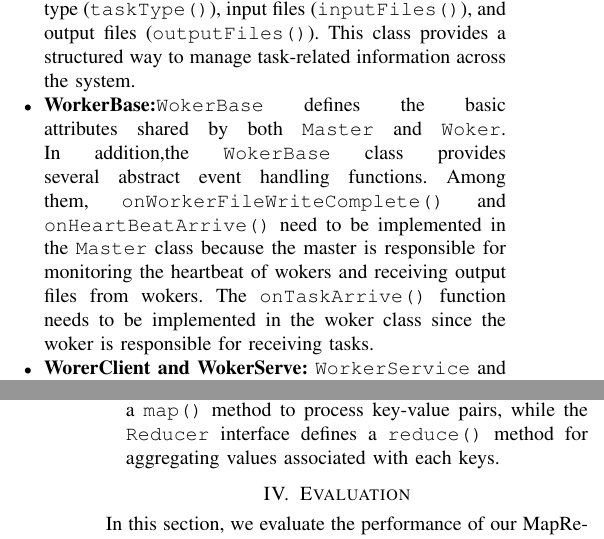
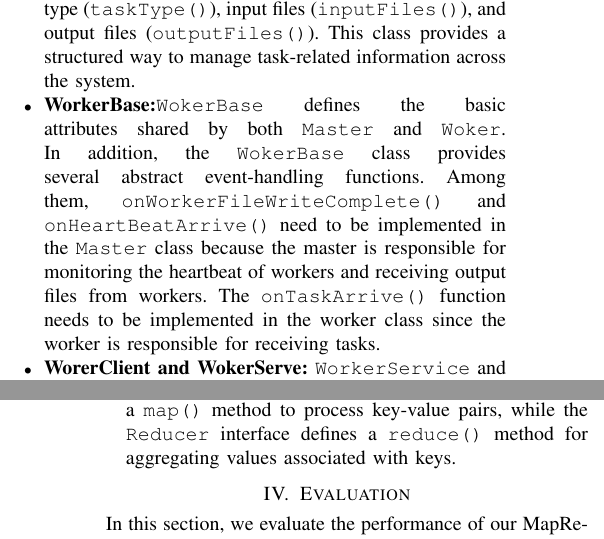
Before and after one commit to Mingle-2012/Reports, a LaTeX paper (Cloud/Project/MapReduce.tex, which reads Cloud/Project/implementation.tex): two parts of the columns of pages 3 and 4 of 5, joined at a grey line, cut so that both start at the same text. Compiled offline with pdfLaTeX.

Commit message:
语法更改

```diff
--- a/Cloud/Project/implementation.tex
+++ b/Cloud/Project/implementation.tex
@@ -51,8 +51,8 @@ As illustrated in the figure, our MapReduce framework consists of several key co
     \item \textbf{Task:} The \texttt{Task} class serves as an abstraction for different types of MapReduce tasks. It includes details about the task (\texttt{TaskInfo}) and defines methods for execution (\texttt{execute()}) and task synchronization (\texttt{join()}). The \texttt{Task} class is extended by \texttt{MapTask} and \texttt{ReduceTask} to implement specific MapReduce functionality. Both of these subclasses override the core execution logic defined in the \texttt{doExecute()} method.
     \item \textbf{MapTask and ReduceTask:} The \texttt{MapTask} handles the mapping phase, utilizing a \texttt{Mapper} instance to process key-value pairs. It operates on input data and generates intermediate key-value pairs. The \texttt{ReduceTask}, on the other hand, executes the reduce phase, using a \texttt{Reducer} instance to aggregate values associated with each key. Methods like \texttt{processReduce()} and \texttt{processRead()} manage the input and output of data during the reduce phase.
     \item \textbf{TaskInfo:} The \texttt{TaskInfo} class encapsulates metadata for a task, such as its unique identifier (\texttt{taskId()}), type (\texttt{taskType()}), input files (\texttt{inputFiles()}), and output files (\texttt{outputFiles()}). This class provides a structured way to manage task-related information across the system.
-    \item \textbf{WorkerBase:}\texttt{WokerBase} defines the basic attributes shared by both \texttt{Master} and \texttt{Woker}. In addition,the \texttt{WokerBase} class provides several abstract event handling functions. Among them, \texttt{onWorkerFileWriteComplete()} and \texttt{onHeartBeatArrive()} need to be implemented in the \texttt{Master} class because the master is responsible for monitoring the heartbeat of wokers and receiving output files from wokers. The \texttt{onTaskArrive()} function needs to be implemented in the woker class since the woker is responsible for receiving tasks.
+    \item \textbf{WorkerBase:}\texttt{WokerBase} defines the basic attributes shared by both \texttt{Master} and \texttt{Woker}. In addition, the \texttt{WokerBase} class provides several abstract event-handling functions. Among them, \texttt{onWorkerFileWriteComplete()} and \texttt{onHeartBeatArrive()} need to be implemented in the \texttt{Master} class because the master is responsible for monitoring the heartbeat of workers and receiving output files from workers. The \texttt{onTaskArrive()} function needs to be implemented in the worker class since the worker is responsible for receiving tasks.
     \item \textbf{WorerClient and WokerServe:} \texttt{WorkerService} and \texttt{WorkerClient} are classes created to implement \texttt{gRPC} communication. WorkerService is a server-side class designed to handle requests, while WorkerClient is a client-side class used to send requests. The functions in WorkerService define how to respond to requests. A Worker periodically sends heartbeat signals to the Master using the \texttt{sendHeartBeat()} method of WorkerClient. When a task is completed, the Worker sends the result to the Master via the \texttt{sendFileWriteComplete()} method. Meanwhile, the Master assigns tasks to the Worker through the \texttt{sendTask()} method.
     \item \textbf{FileServer and FileClient:} File operations are managed through the \texttt{FileServer} and \texttt{FileClient} classes. The \texttt{FileServer} supports file reads (\texttt{readFile()}) and writes (\texttt{writeFile()}), while the \texttt{FileClient} interacts with the \texttt{FileServer} to perform these operations. These components enable workers and the master to share data efficiently.
-    \item \textbf{Mapper and Reducer Interfaces:} These two interfaces need to be implemented by the user to achieve the desired map and reduce logic. The \texttt{Mapper} interface defines a \texttt{map()} method to process key-value pairs, while the \texttt{Reducer} interface defines a \texttt{reduce()} method for aggregating values associated with each keys.
+    \item \textbf{Mapper and Reducer Interfaces:} These two interfaces need to be implemented by the user to achieve the desired map and reduce logic. The \texttt{Mapper} interface defines a \texttt{map()} method to process key-value pairs, while the \texttt{Reducer} interface defines a \texttt{reduce()} method for aggregating values associated with keys.
 \end{itemize}
```
